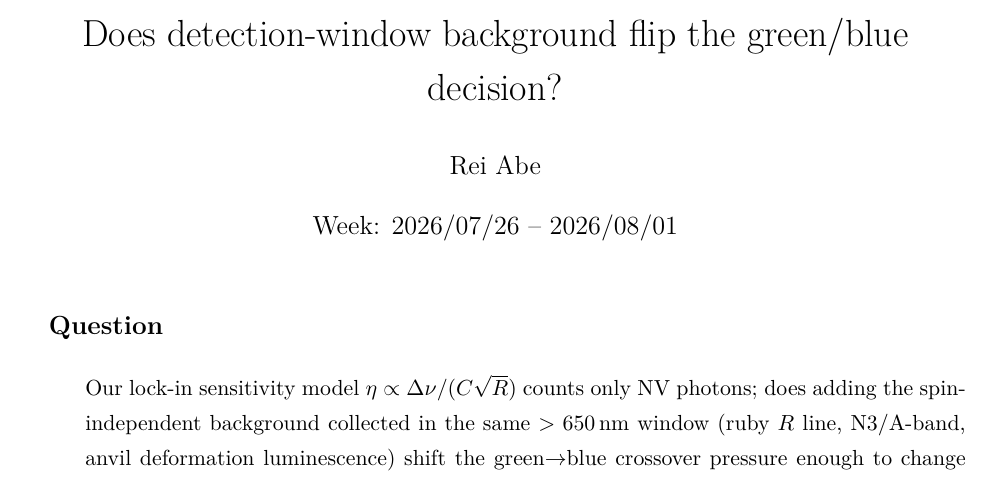
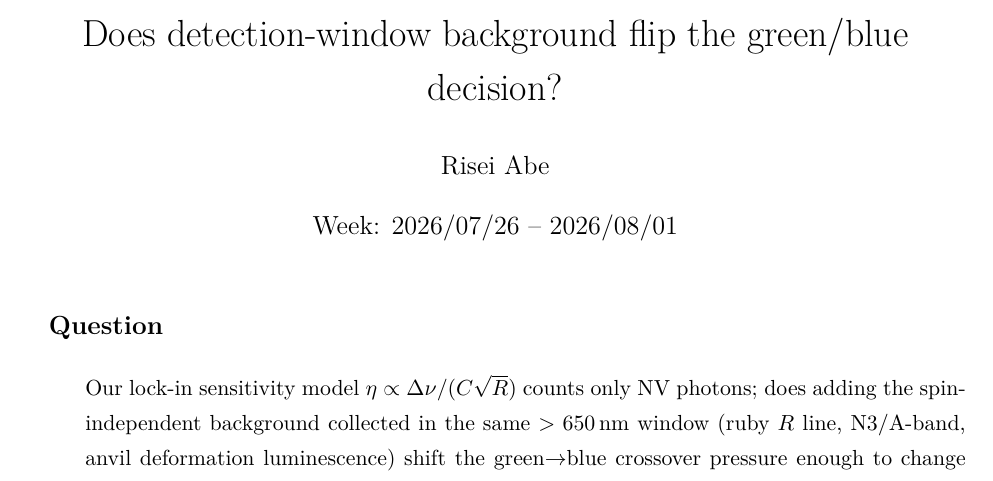
Before and after one commit to Risei412/ultra-high-pressure-ODMR, a LaTeX document (report/weekly_report_1_crossover.tex): part of page 1 of 2, cut so that both start at the same text. The pictures show the PDF file report/weekly_report_1_crossover.pdf that the author committed with the source.

Commit message:
Fix author name in weekly reports: Rei Abe -> Risei Abe
Co-Authored-By: Claude Sonnet 5 <noreply@anthropic.com>
Claude-Session: https://claude.ai/code/session_019okcXBahS7isCoMFEApUdv

```diff
--- a/report/weekly_report_1_crossover.tex
+++ b/report/weekly_report_1_crossover.tex
@@ -23,7 +23,7 @@
 % User information
 % =========================
 \title{Weekly Report: Ultra-High-Pressure ODMR --- \\ Does detection-window background flip the green/blue decision?}
-\author{Rei Abe}
+\author{Risei Abe}
 \date{Week: 2026/07/26 -- 2026/08/01}
 
 % =========================
```
Also changed, not shown: report/weekly_report_2_lambda_opt.tex (+1 -1 lines), report/weekly_report_1_crossover.pdf, report/weekly_report_2_lambda_opt.pdf.
